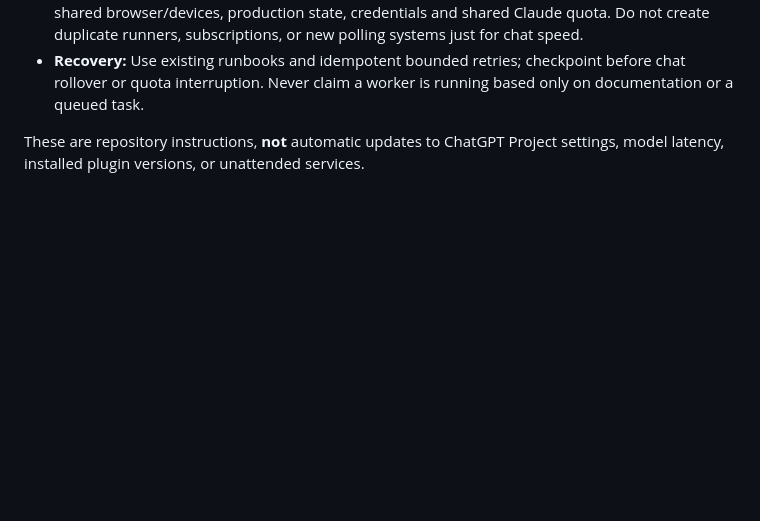
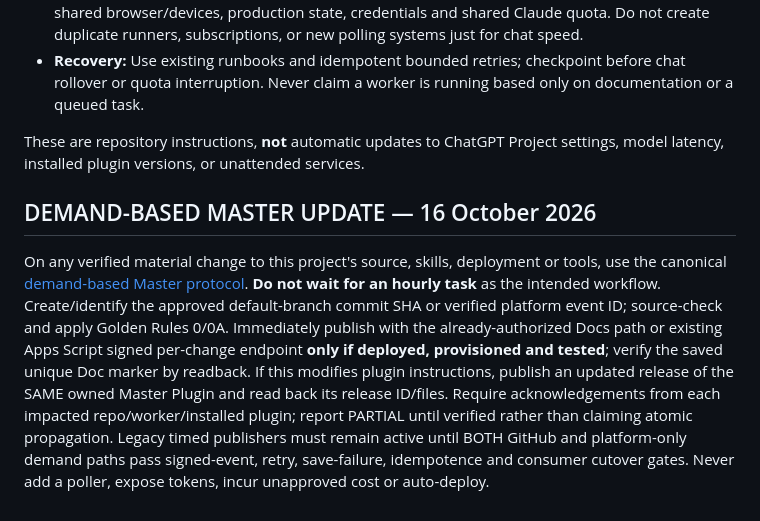
Before and after one commit to karanzing1992/synergistica-website, a Markdown page: .github/copilot-instructions.md, the part around the change. GitHub-like rendering; blank space fills up the shorter version.

Commit message:
docs: propagate demand-based Master release/ack protocol

```diff
--- a/.github/copilot-instructions.md
+++ b/.github/copilot-instructions.md
@@ -58,3 +58,7 @@ Use the existing [shared compact-context execution instructions](https://github.
 - **Recovery:** Use existing runbooks and idempotent bounded retries; checkpoint before chat rollover or quota interruption. Never claim a worker is running based only on documentation or a queued task.
 
 These are repository instructions, **not** automatic updates to ChatGPT Project settings, model latency, installed plugin versions, or unattended services.
+
+## DEMAND-BASED MASTER UPDATE — 16 October 2026
+
+On any verified material change to this project's source, skills, deployment or tools, use the canonical [demand-based Master protocol](https://github.com/karanzing1992/engagement-core/blob/main/docs/MASTER_STACK_UPDATE_PROTOCOL.md). **Do not wait for an hourly task** as the intended workflow. Create/identify the approved default-branch commit SHA or verified platform event ID; source-check and apply Golden Rules 0/0A. Immediately publish with the already-authorized Docs path or existing Apps Script signed per-change endpoint **only if deployed, provisioned and tested**; verify the saved unique Doc marker by readback. If this modifies plugin instructions, publish an updated release of the SAME owned Master Plugin and read back its release ID/files. Require acknowledgements from each impacted repo/worker/installed plugin; report PARTIAL until verified rather than claiming atomic propagation. Legacy timed publishers must remain active until BOTH GitHub and platform-only demand paths pass signed-event, retry, save-failure, idempotence and consumer cutover gates. Never add a poller, expose tokens, incur unapproved cost or auto-deploy.
```
